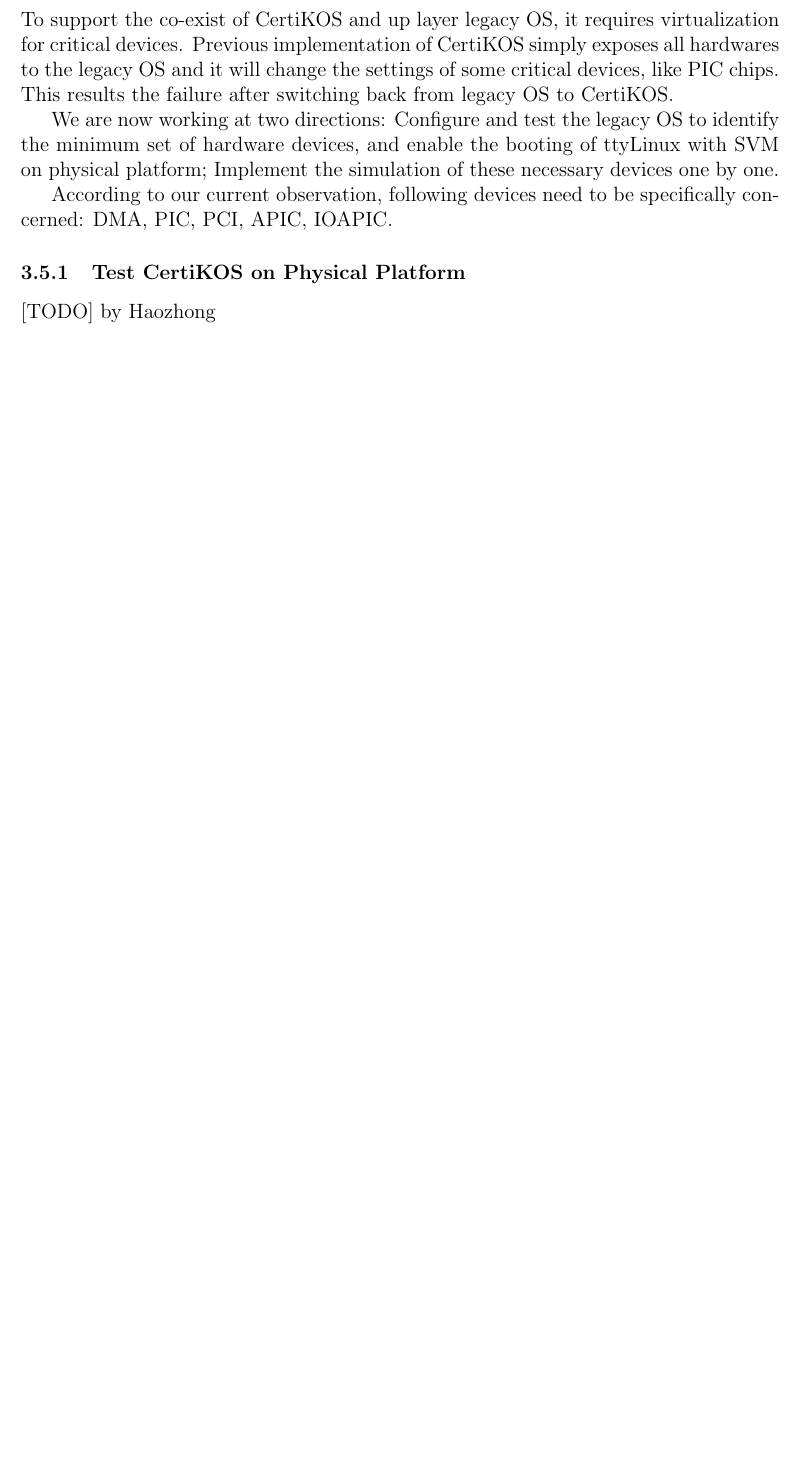
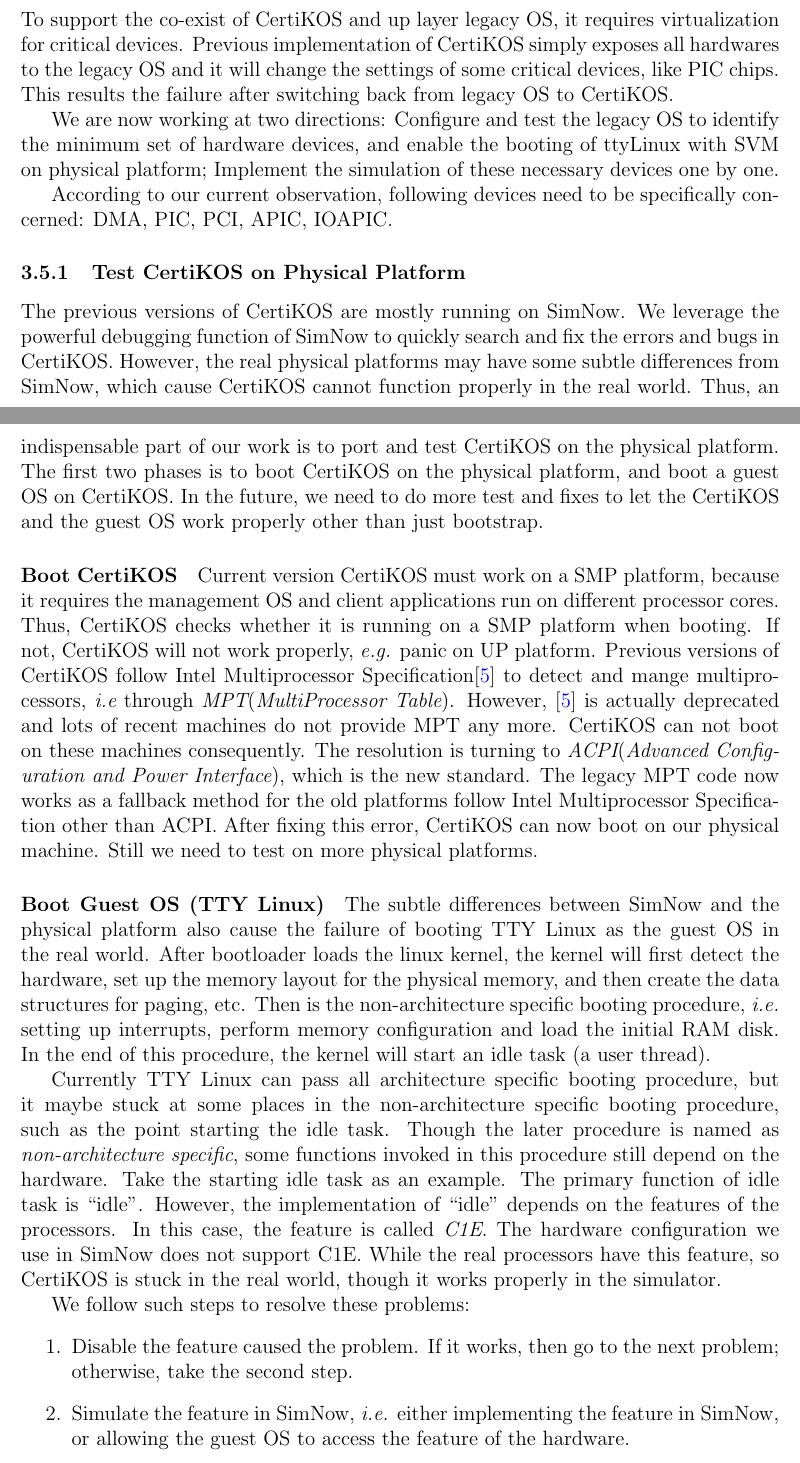
Before and after one commit to yale-cpsc422/mcertikos, a LaTeX document (doc/certikos_development.tex): part of page 9 of 14 before the commit and two parts of pages 9 and 10 of 15 after it, the two joined at a grey line, cut so that both start at the same text, the shorter picture padded with empty space. Compiled offline with pdfLaTeX.

Commit message:
add contents to section "Test CertiKOS on Physical Platform"

```diff
--- a/doc/certikos_development.tex
+++ b/doc/certikos_development.tex
@@ -196,7 +196,23 @@
 According to our current observation, following devices need to be specifically concerned: DMA, PIC, PCI, APIC, IOAPIC.
 
 \subsubsection{Test CertiKOS on Physical Platform}
-[TODO] by Haozhong
+The previous versions of CertiKOS are mostly running on SimNow. We leverage the powerful debugging function of SimNow to quickly search and fix the errors and bugs in CertiKOS. However, the real physical platforms may have some subtle differences from SimNow, which cause CertiKOS cannot function properly in the real world. Thus, an indispensable part of our work is to port and test CertiKOS on the physical platform. The first two phases is to boot CertiKOS on the physical platform, and boot a guest OS on CertiKOS. In the future, we need to do more test and fixes to let the CertiKOS and the guest OS work properly other than just bootstrap.
+
+\paragraph{Boot CertiKOS}
+Current version CertiKOS must work on a SMP platform, because it requires the management OS and client applications run on different processor cores. Thus, CertiKOS checks whether it is running on a SMP platform when booting. If not, CertiKOS will not work properly, {\it e.g.} panic on UP platform. Previous versions of CertiKOS follow Intel Multiprocessor Specification\cite{MP} to detect and mange multiprocessors, {\it i.e} through {\it MPT}({\it MultiProcessor Table}). However, \cite{MP} is actually deprecated and lots of recent machines do not provide MPT any more. CertiKOS can not boot on these machines consequently. The resolution is turning to {\it ACPI}({\it Advanced Configuration and Power Interface}), which is the new standard. The legacy MPT code now works as a fallback method for the old platforms follow Intel Multiprocessor Specification other than ACPI. After fixing this error, CertiKOS can now boot on our physical machine. Still we need to test on more physical platforms.
+
+\paragraph{Boot Guest OS (TTY Linux)}
+The subtle differences between SimNow and the physical platform also cause the failure of booting TTY Linux as the guest OS in the real world. After bootloader loads the linux kernel, the kernel will first detect the hardware, set up the memory layout for the physical memory, and then create the data structures for paging, etc. Then is the non-architecture specific booting procedure, {\it i.e.} setting up interrupts, perform memory configuration and load the initial RAM disk. In the end of this procedure, the kernel will start an idle task (a user thread).
+
+Currently TTY Linux can pass all architecture specific booting procedure, but it maybe stuck at some places in the non-architecture specific booting procedure, such as the point starting the idle task. Though the later procedure is named as {\it non-architecture specific}, some functions invoked in this procedure still depend on the hardware. Take the starting idle task as an example. The primary function of idle task is ``idle''. However, the implementation of ``idle'' depends on the features of the processors. In this case, the feature is called {\it C1E}. The hardware configuration we use in SimNow does not support C1E. While the real processors have this feature, so CertiKOS is stuck in the real world, though it works properly in the simulator.
+
+We follow such steps to resolve these problems:
+\begin{enumerate}
+\item Disable the feature caused the problem. If it works, then go to the next problem; otherwise, take the second step.
+\item Simulate the feature in SimNow, {\it i.e.} either implementing the feature in SimNow, or allowing the guest OS to access the feature of the hardware.
+\end{enumerate}
+
+
 \subsubsection{IO Port Interception for Devices Simulation}
 Some devices are accessed via IO ports. Their simulations can be implemented with I/O interceptions.
 
```
